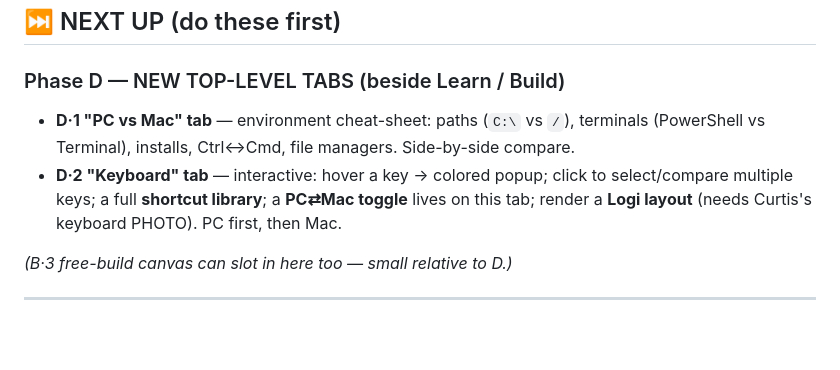
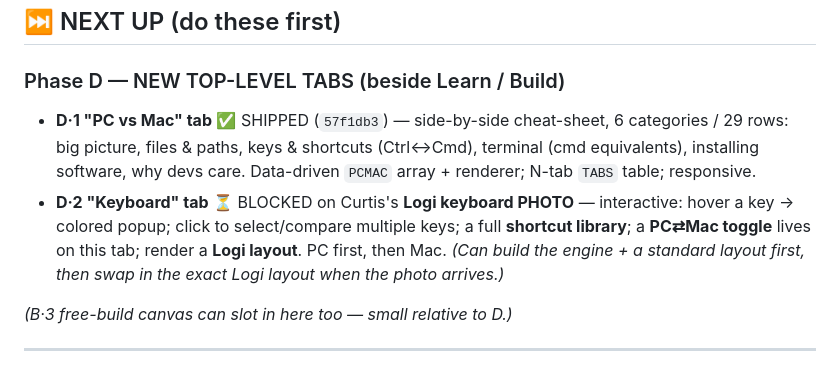
Before and after one commit to curtistheconqueror/BUILD-A-STACK, a Markdown page: ROADMAP.md, the part around the change. GitHub-like rendering; blank space fills up the shorter version.

Commit message:
Roadmap: mark D.1 (PC vs Mac) shipped; D.2 blocked on Logi photo
Co-Authored-By: Claude Opus 4.8 (1M context) <noreply@anthropic.com>

```diff
--- a/ROADMAP.md
+++ b/ROADMAP.md
@@ -31,8 +31,8 @@ The concept tiers. 28 cards, 3 tiers, all with deep-dives.
 ## ⏭️ NEXT UP (do these first)
 
 ### Phase D — NEW TOP-LEVEL TABS (beside Learn / Build)
-- **D·1 "PC vs Mac" tab** — environment cheat-sheet: paths (`C:\` vs `/`), terminals (PowerShell vs Terminal), installs, Ctrl↔Cmd, file managers. Side-by-side compare.
-- **D·2 "Keyboard" tab** — interactive: hover a key → colored popup; click to select/compare multiple keys; a full **shortcut library**; a **PC⇄Mac toggle** lives on this tab; render a **Logi layout** (needs Curtis's keyboard PHOTO). PC first, then Mac.
+- **D·1 "PC vs Mac" tab** ✅ SHIPPED (`57f1db3`) — side-by-side cheat-sheet, 6 categories / 29 rows: big picture, files & paths, keys & shortcuts (Ctrl↔Cmd), terminal (cmd equivalents), installing software, why devs care. Data-driven `PCMAC` array + renderer; N-tab `TABS` table; responsive.
+- **D·2 "Keyboard" tab** ⏳ BLOCKED on Curtis's **Logi keyboard PHOTO** — interactive: hover a key → colored popup; click to select/compare multiple keys; a full **shortcut library**; a **PC⇄Mac toggle** lives on this tab; render a **Logi layout**. PC first, then Mac. *(Can build the engine + a standard layout first, then swap in the exact Logi layout when the photo arrives.)*
 
 *(B·3 free-build canvas can slot in here too — small relative to D.)*
 
```
